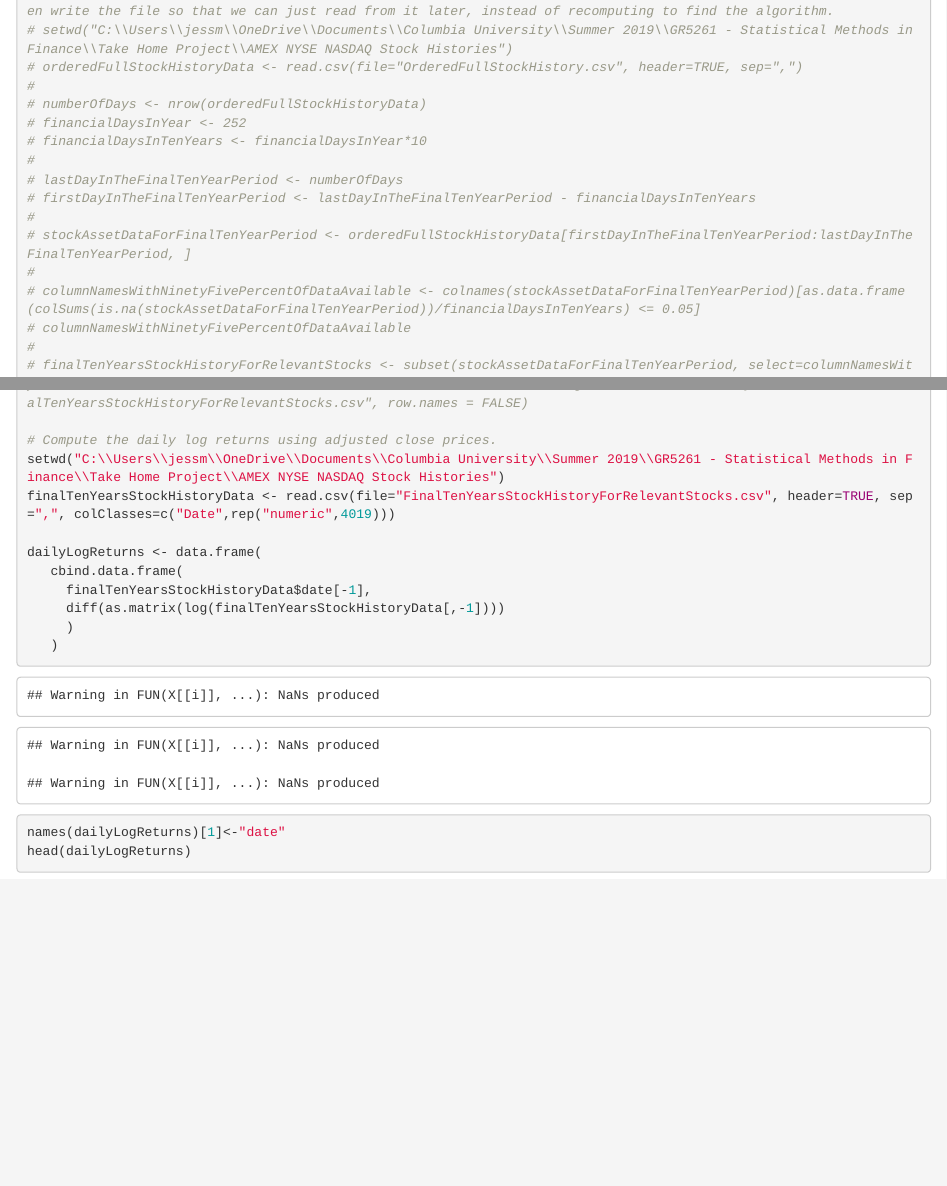
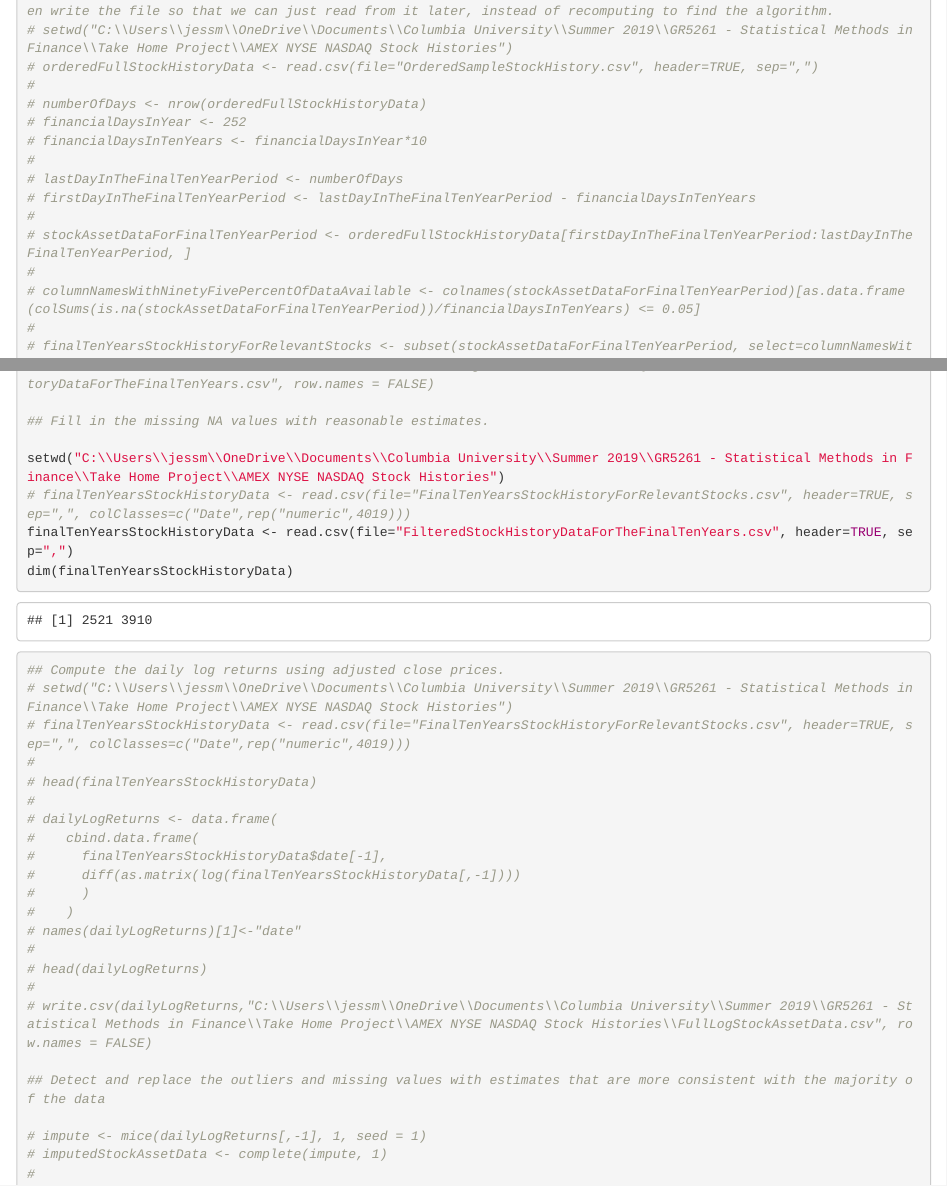
Before and after one commit to jessmathew/stocks-portfolio, an R Markdown document (stocks-portfolio.Rmd): the page in a window 1100 px wide, from 1820 px down before the commit and from 2220 px down after it, so that both start at the same text, and a second part further down, joined at a grey line. The pictures show the output file stocks-portfolio.html that the author committed with the source, opened offline.

```diff
--- a/stocks-portfolio.Rmd
+++ b/stocks-portfolio.Rmd
@@ -78,7 +80,7 @@
 
 ## Check the final ten years of stock history to see how many assets have 5% or less of their data missing. We then write the file so that we can just read from it later, instead of recomputing to find the algorithm.
 # setwd("C:\\Users\\jessm\\OneDrive\\Documents\\Columbia University\\Summer 2019\\GR5261 - Statistical Methods in Finance\\Take Home Project\\AMEX NYSE NASDAQ Stock Histories")
-# orderedFullStockHistoryData <- read.csv(file="OrderedFullStockHistory.csv", header=TRUE, sep=",")
+# orderedFullStockHistoryData <- read.csv(file="OrderedSampleStockHistory.csv", header=TRUE, sep=",")
 #
 # numberOfDays <- nrow(orderedFullStockHistoryData)
 # financialDaysInYear <- 252
@@ -90,7 +92,6 @@
 # stockAssetDataForFinalTenYearPeriod <- orderedFullStockHistoryData[firstDayInTheFinalTenYearPeriod:lastDayInTheFinalTenYearPeriod, ]
 #
 # columnNamesWithNinetyFivePercentOfDataAvailable <- colnames(stockAssetDataForFinalTenYearPeriod)[as.data.frame(colSums(is.na(stockAssetDataForFinalTenYearPeriod))/financialDaysInTenYears) <= 0.05]
-# columnNamesWithNinetyFivePercentOfDataAvailable
 #
 # finalTenYearsStockHistoryForRelevantStocks <- subset(stockAssetDataForFinalTenYearPeriod, select=columnNamesWithNinetyFivePercentOfDataAvailable)
 #
@@ -98,2 +99 @@
 
-# Compute the daily log returns using adjusted close prices.
@@ -100,11 +123,29 @@
+## Fill in the missing NA values with reasonable estimates.
+
 setwd("C:\\Users\\jessm\\OneDrive\\Documents\\Columbia University\\Summer 2019\\GR5261 - Statistical Methods in Finance\\Take Home Project\\AMEX NYSE NASDAQ Stock Histories")
-finalTenYearsStockHistoryData <- read.csv(file="FinalTenYearsStockHistoryForRelevantStocks.csv", header=TRUE, sep=",", colClasses=c("Date",rep("numeric",4019)))
+# finalTenYearsStockHistoryData <- read.csv(file="FilteredStockHistoryDataForTheFinalTenYears.csv", header=TRUE, sep=",", colClasses=c("date",rep("numeric",3909)))
+finalTenYearsStockHistoryData <- read.csv(file="FilteredStockHistoryDataForTheFinalTenYears.csv", header=TRUE, sep=",")
+dim(finalTenYearsStockHistoryData)
 
-dailyLogReturns <- data.frame(
-   cbind.data.frame(
-     finalTenYearsStockHistoryData$date[-1],
-     diff(as.matrix(log(finalTenYearsStockHistoryData[,-1])))
-     )
-   )
-names(dailyLogReturns)[1]<-"date"
-head(dailyLogReturns)
+## Compute the daily log returns using adjusted close prices.
+# setwd("C:\\Users\\jessm\\OneDrive\\Documents\\Columbia University\\Summer 2019\\GR5261 - Statistical Methods in Finance\\Take Home Project\\AMEX NYSE NASDAQ Stock Histories")
+# finalTenYearsStockHistoryData <- read.csv(file="FilteredStockHistoryDataForTheFinalTenYears.csv", header=TRUE, sep=",", colClasses=c("Date",rep("numeric",3909)))
+#
+# head(finalTenYearsStockHistoryData)
+#
+# dailyLogReturns <- data.frame(
+#    cbind.data.frame(
+#      finalTenYearsStockHistoryData$date[-1],
+#      diff(as.matrix(log(finalTenYearsStockHistoryData[,-1])))
+#      )
+#    )
+# names(dailyLogReturns)[1]<-"date"
+#
+# head(dailyLogReturns)
+#
+# write.csv(dailyLogReturns,"C:\\Users\\jessm\\OneDrive\\Documents\\Columbia University\\Summer 2019\\GR5261 - Statistical Methods in Finance\\Take Home Project\\AMEX NYSE NASDAQ Stock Histories\\FullLogStockAssetData.csv", row.names = FALSE)
+
+## Detect and replace the outliers and missing values with estimates that are more consistent with the majority of the data
+
+# impute <- mice(dailyLogReturns[,-1], 1, seed = 1)
+# imputedStockAssetData <- complete(impute, 1)
```
Also changed, not shown: stocks-portfolio.html, stocks-portfolio.Rmd (29 more changed lines).
